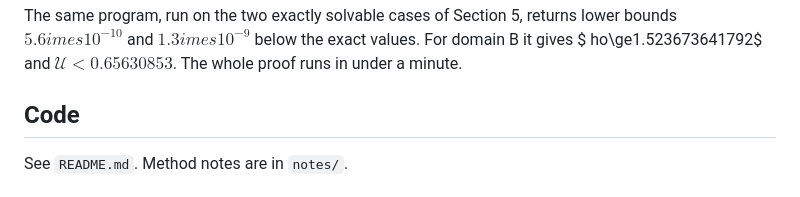
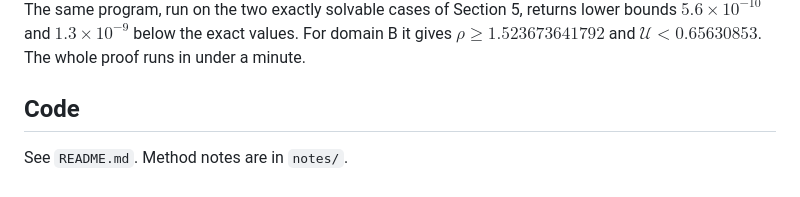
Before and after one commit to WynandVStaden/bloch-landau-slit-discs, a Markdown page: NOTE.md, the part around one of its changes. Drawn GitHub-style.

Commit message:
Fix LaTeX in note
Co-Authored-By: Claude Opus 5.5 <noreply@anthropic.com>

```diff
--- a/NOTE.md
+++ b/NOTE.md
@@ -91,6 +89,5 @@
 
-The same program, run on the two exactly solvable cases of Section 5, returns lower bounds $5.6	imes10^{-10}$ and $1.3	imes10^{-9}$ below the exact values. For domain B it gives $
-ho\ge1.523673641792$ and $\mathcal U<0.65630853$. The whole proof runs in under a minute.
+The same program, run on the two exactly solvable cases of Section 5, returns lower bounds $5.6\times10^{-10}$ and $1.3\times10^{-9}$ below the exact values. For domain B it gives $\rho\ge1.523673641792$ and $\mathcal U<0.65630853$. The whole proof runs in under a minute.
 
 ## Code
 
```
Also changed, not shown: other parts of NOTE.md (+3 -5 lines).
